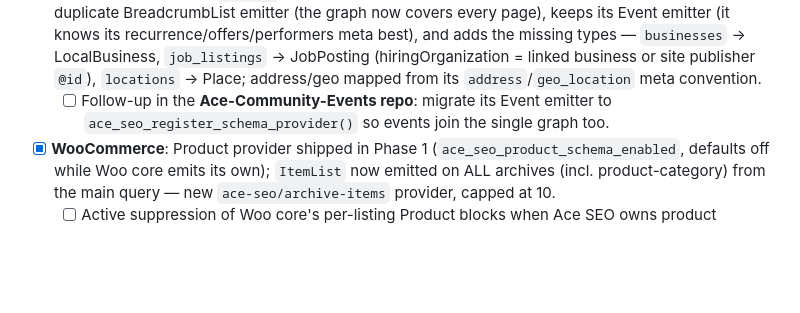
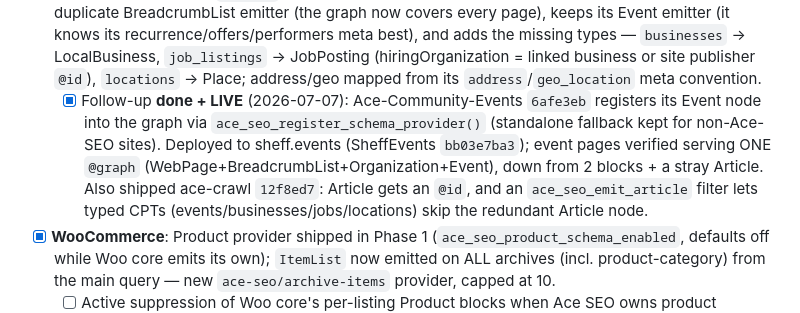
Before and after one commit to AceMedia/Ace-Crawl-Enhancer, a Markdown page: docs/ROADMAP.md, the part around the change. Drawn GitHub-style; blank space fills up the shorter version.

Commit message:
Roadmap: mark Ace-Community-Events Event-schema migration deployed live

```diff
--- a/docs/ROADMAP.md
+++ b/docs/ROADMAP.md
@@ -86,8 +86,12 @@ Detection framework: `includes/integrations/class-ace-seo-integrations.php` —
   `businesses` → LocalBusiness, `job_listings` → JobPosting (hiringOrganization = linked
   business or site publisher `@id`), `locations` → Place; address/geo mapped from its
   `address`/`geo_location` meta convention.
-  - [ ] Follow-up in the **Ace-Community-Events repo**: migrate its Event emitter to
-    `ace_seo_register_schema_provider()` so events join the single graph too.
+  - [x] Follow-up **done + LIVE** (2026-07-07): Ace-Community-Events `6afe3eb` registers its Event
+    node into the graph via `ace_seo_register_schema_provider()` (standalone fallback kept for
+    non-Ace-SEO sites). Deployed to sheff.events (SheffEvents `bb03e7ba3`); event pages verified
+    serving ONE `@graph` (WebPage+BreadcrumbList+Organization+Event), down from 2 blocks + a stray
+    Article. Also shipped ace-crawl `12f8ed7`: Article gets an `@id`, and an `ace_seo_emit_article`
+    filter lets typed CPTs (events/businesses/jobs/locations) skip the redundant Article node.
 - [x] **WooCommerce**: Product provider shipped in Phase 1 (`ace_seo_product_schema_enabled`,
   defaults off while Woo core emits its own); `ItemList` now emitted on ALL archives (incl.
   product-category) from the main query — new `ace-seo/archive-items` provider, capped at 10.
```
